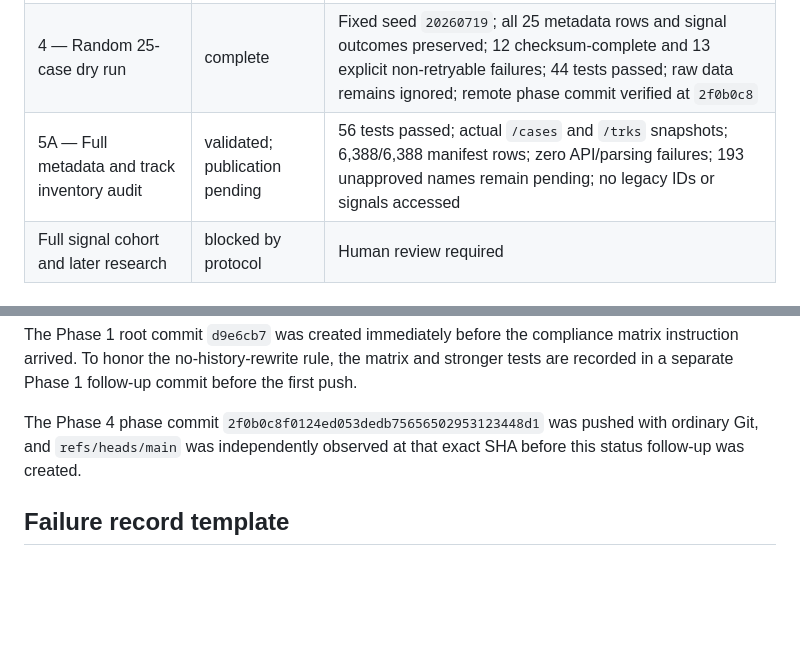
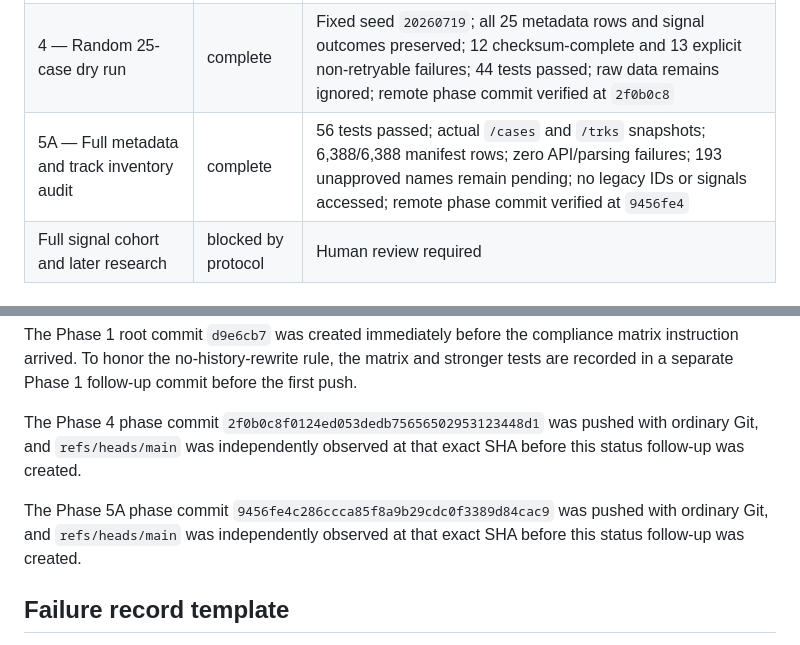
Before and after one commit to khyitty/VitalDB-State-Selection-Reconstructed, a Markdown page: PHASE_STATUS.md, 2 parts joined by grey strips. Rendered like a GitHub page; blank space fills up the shorter version.

Commit message:
Record Phase 5A publication status

```diff
--- a/PHASE_STATUS.md
+++ b/PHASE_STATUS.md
@@ -10,7 +10,7 @@ no legacy 98-case artifact is used, and no model/feature-selection/PPO run occur
 | 2 — Migration inventory | complete | 352/352 paths classified; 18 tests passed; remote `main` verified at `4a89b4d` |
 | 3 — Eligibility audit framework | complete | 38 tests passed; remote `main` verified at `0246e77`; thresholds, units, TIVA, volatile aliases, and legacy overlap remain pending |
 | 4 — Random 25-case dry run | complete | Fixed seed `20260719`; all 25 metadata rows and signal outcomes preserved; 12 checksum-complete and 13 explicit non-retryable failures; 44 tests passed; raw data remains ignored; remote phase commit verified at `2f0b0c8` |
-| 5A — Full metadata and track inventory audit | validated; publication pending | 56 tests passed; actual `/cases` and `/trks` snapshots; 6,388/6,388 manifest rows; zero API/parsing failures; 193 unapproved names remain pending; no legacy IDs or signals accessed |
+| 5A — Full metadata and track inventory audit | complete | 56 tests passed; actual `/cases` and `/trks` snapshots; 6,388/6,388 manifest rows; zero API/parsing failures; 193 unapproved names remain pending; no legacy IDs or signals accessed; remote phase commit verified at `9456fe4` |
 | Full signal cohort and later research | blocked by protocol | Human review required |
 
 ## Publication constraint
@@ -27,6 +27,11 @@ push.
 
 The Phase 4 phase commit
 `2f0b0c8f0124ed053dedb75656502953123448d1` was pushed with ordinary Git, and
+`refs/heads/main` was independently observed at that exact SHA before this status
+follow-up was created.
+
+The Phase 5A phase commit
+`9456fe4c286ccca85f8a9b29cdc0f3389d84cac9` was pushed with ordinary Git, and
 `refs/heads/main` was independently observed at that exact SHA before this status
 follow-up was created.
 
```
